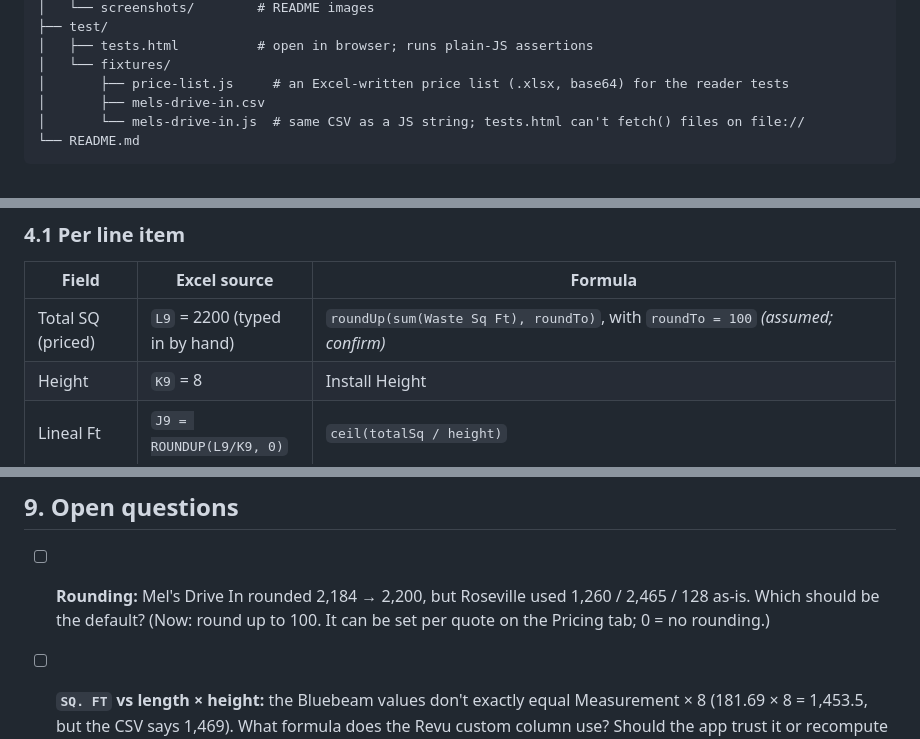
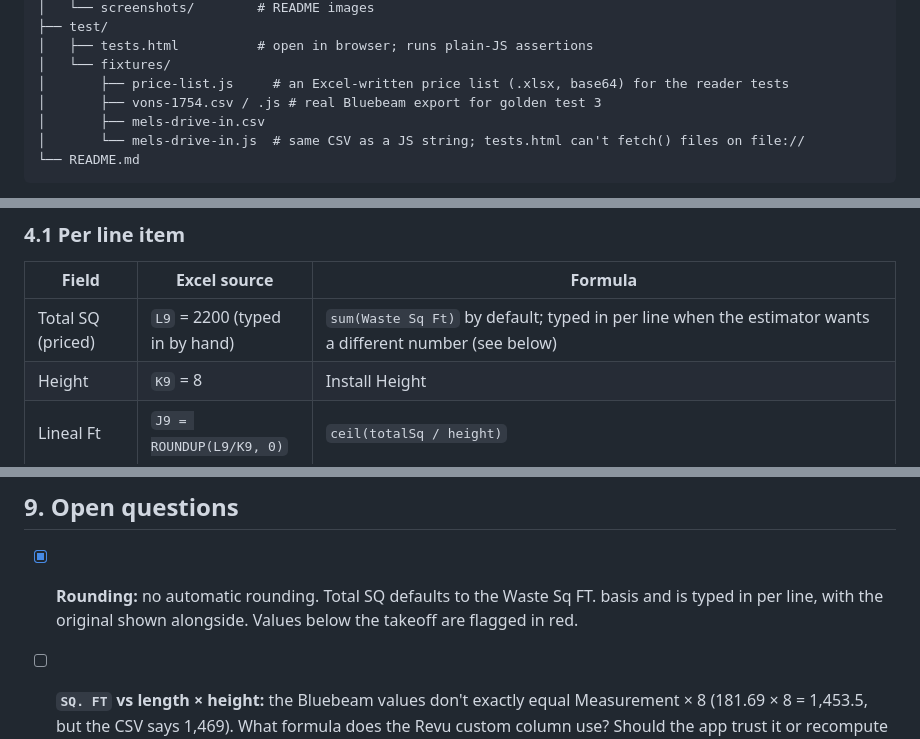
Before and after one commit to sputhuffup-debug/quotemaster, a Markdown page: README.md, 3 parts joined by grey strips. Rendered like a GitHub page.

```diff
--- a/README.md
+++ b/README.md
@@ -86,6 +89,7 @@ revu-quote-builder/
 │   ├── tests.html          # open in browser; runs plain-JS assertions
 │   └── fixtures/
 │       ├── price-list.js     # an Excel-written price list (.xlsx, base64) for the reader tests
+│       ├── vons-1754.csv / .js # real Bluebeam export for golden test 3
 │       ├── mels-drive-in.csv
 │       └── mels-drive-in.js  # same CSV as a JS string; tests.html can't fetch() files on file://
 └── README.md
@@ -146,7 +150,7 @@ This is reverse-engineered from the current Excel template (`Template` sheet, ro
 
 | Field | Excel source | Formula |
 |---|---|---|
-| Total SQ (priced) | `L9` = 2200 (typed in by hand) | `roundUp(sum(Waste Sq Ft), roundTo)`, with `roundTo = 100` *(assumed; confirm)* |
+| Total SQ (priced) | `L9` = 2200 (typed in by hand) | `sum(Waste Sq Ft)` by default; typed in per line when the estimator wants a different number (see below) |
 | Height | `K9` = 8 | Install Height |
 | Lineal Ft | `J9 = ROUNDUP(L9/K9, 0)` | `ceil(totalSq / height)` |
 | **Material (M)** | `H9 = L9 * 2.85` | `totalSq × materialRatePerSf` |
@@ -312,7 +333,7 @@ All six milestones are implemented. `test/tests.html` covers milestones 1 and 2,
 
 ## 9. Open questions
 
-- [ ] **Rounding:** Mel's Drive In rounded 2,184 → 2,200, but Roseville used 1,260 / 2,465 / 128 as-is. Which should be the default? (Now: round up to 100. It can be set per quote on the Pricing tab; 0 = no rounding.)
+- [x] **Rounding:** no automatic rounding. Total SQ defaults to the Waste Sq FT. basis and is typed in per line, with the original shown alongside. Values below the takeoff are flagged in red.
 - [ ] **`SQ. FT` vs length × height:** the Bluebeam values don't exactly equal Measurement × 8 (181.69 × 8 = 1,453.5, but the CSV says 1,469). What formula does the Revu custom column use? Should the app trust it or recompute it?
 - [ ] **`Mat. Height`** (16 and 8 in the sample): is this panel sheet height, and does it affect pricing?
 - [x] **Day rate:** $1,584/day is the all-in labor cost per crew-day: $148/hr × 8 hrs plus $400 for per diem and vehicle use. The UI labels the $400 "Per diem + vehicle". It varies by job: Roseville used $1,184 (no per diem/vehicle). Set it per quote on the Pricing tab.
```
Also changed, not shown: other parts of README.md (+25 -5 lines), docs/screenshots/2-pricing.png, docs/screenshots/5-internal-takeoff.png, 10 other files.
